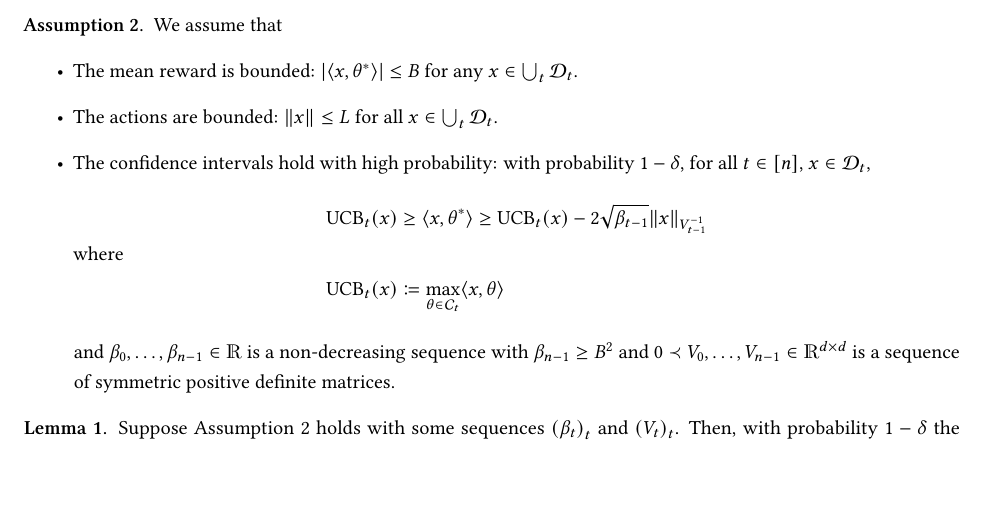
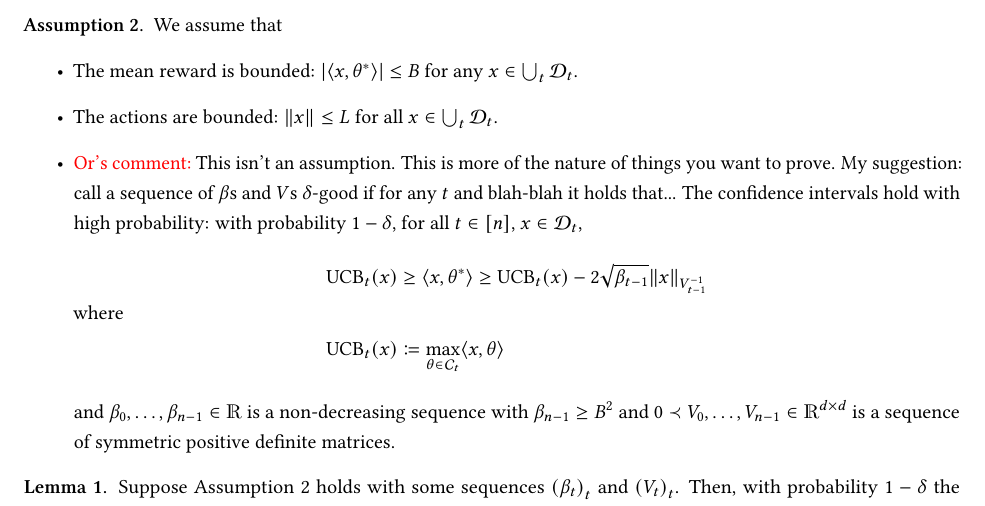
Before and after one commit to roshanshariff/PrivateBandits.jl, a LaTeX document (private-bandits.tex): part of page 2 of 8, cut so that both start at the same text, the shorter picture padded with empty space. Compiled offline with pdfLaTeX.

Commit message:
Update on Overleaf.

```diff
--- a/private-bandits.tex
+++ b/private-bandits.tex
@@ -25,6 +25,8 @@
 \usepackage[boxed]{algorithm}
 \usepackage{algpseudocode}
 \usepackage{fullpage}
+\usepackage{color}
+\newcommand{\os}[1]{\textcolor{red}{Or's comment:~}#1}
 %\usepackage{dblfloatfix}
 
 %% Bibliography/\usepackage[round,colon]{natbib}
@@ -158,7 +160,7 @@ $\Cset{t}$.
     for any $x\in\bigcup_t\Dset{t}$.
   \item The actions are bounded: $\norm{}{x} \le L$ for all
     $x\in\bigcup_t\Dset{t}$.
-  \item The confidence intervals hold with high probability: with
+  \item \os{This isn't an assumption. This is more of the nature of things you want to prove. My suggestion: call a sequence of $\beta$s and $V$s $\delta$-good if for any $t$ and blah-blah it holds that...} The confidence intervals hold with high probability: with
     probability $1-\delta$, for all $t\in[n]$, $x\in\Dset{t}$,
     \begin{align*}
       \UCB_t(x) &\ge \innerp{x}{\theta^*} \ge \UCB_t(x) - 2\sqrt{\beta_{t-1}}\norm{\inv{V_{t-1}}}{x}
```
